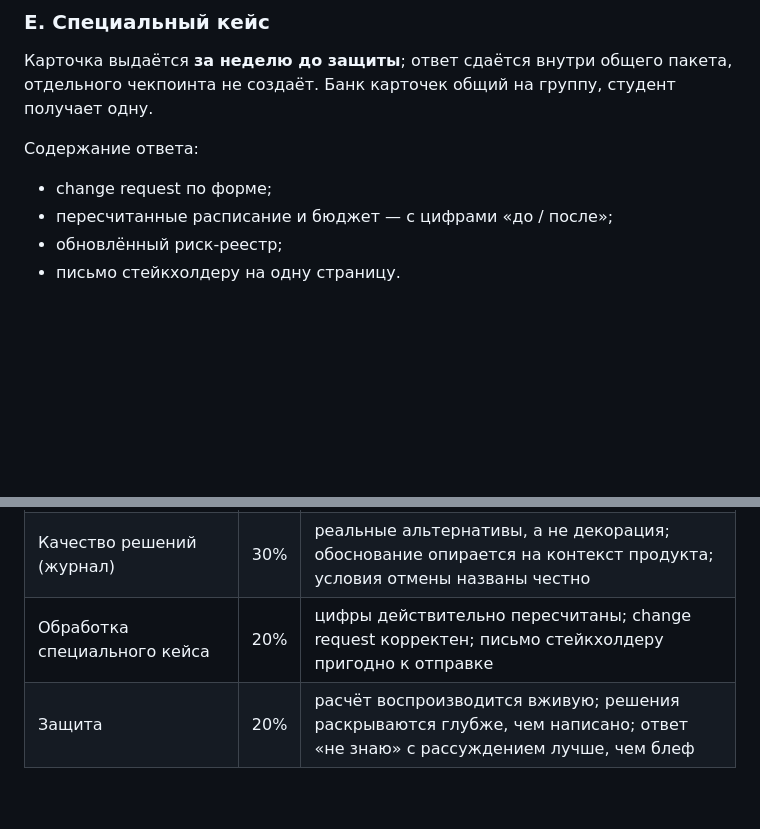
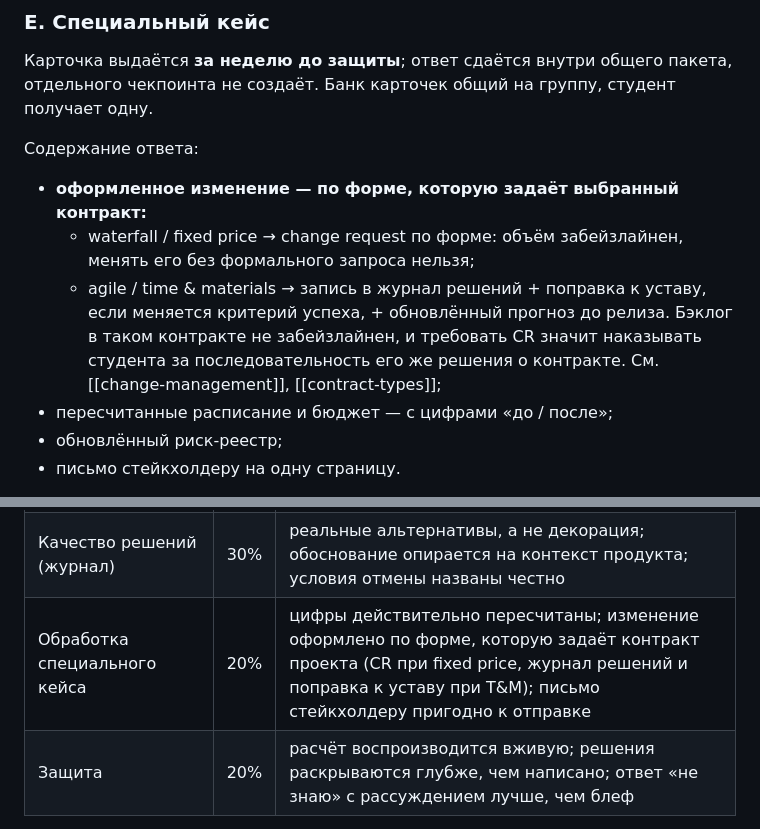
Before and after one commit to siarhei-nikanenka/PM-wiki-LLM, a Markdown page: wiki/study-guides/final-project-format.md, 2 parts joined by grey strips. Drawn GitHub-style; blank space fills up the shorter version.

```diff
--- a/wiki/study-guides/final-project-format.md
+++ b/wiki/study-guides/final-project-format.md
@@ -93,7 +93,13 @@ AI-лог напрямую не влияет, но даёт материал д
 чекпоинта не создаёт. Банк карточек общий на группу, студент получает одну.
 
 Содержание ответа:
-- change request по форме;
+- **оформленное изменение — по форме, которую задаёт выбранный контракт:**
+  - waterfall / fixed price → change request по форме: объём забейзлайнен, менять его без
+    формального запроса нельзя;
+  - agile / time & materials → запись в журнал решений + поправка к уставу, если меняется
+    критерий успеха, + обновлённый прогноз до релиза. Бэклог в таком контракте не
+    забейзлайнен, и требовать CR значит наказывать студента за последовательность его же
+    решения о контракте. См. [[change-management]], [[contract-types]];
 - пересчитанные расписание и бюджет — с цифрами «до / после»;
 - обновлённый риск-реестр;
 - письмо стейкхолдеру на одну страницу.
@@ -120,7 +126,7 @@ AI-лог напрямую не влияет, но даёт материал д
 |---|---|---|
 | Полнота и корректность артефактов (5 + 2) | 30% | форма соблюдена, внутренние противоречия отсутствуют, обоснование выбора двух областей осмысленно |
 | Качество решений (журнал) | 30% | реальные альтернативы, а не декорация; обоснование опирается на контекст продукта; условия отмены названы честно |
-| Обработка специального кейса | 20% | цифры действительно пересчитаны; change request корректен; письмо стейкхолдеру пригодно к отправке |
+| Обработка специального кейса | 20% | цифры действительно пересчитаны; изменение оформлено по форме, которую задаёт контракт проекта (CR при fixed price, журнал решений и поправка к уставу при T&M); письмо стейкхолдеру пригодно к отправке |
 | Защита | 20% | расчёт воспроизводится вживую; решения раскрываются глубже, чем написано; ответ «не знаю» с рассуждением лучше, чем блеф |
 
 Прежнее соотношение курса сохраняется: 50% — тесты, 50% — защита проекта.
```
Also changed, not shown: wiki/log.md (+15 -0 lines).
